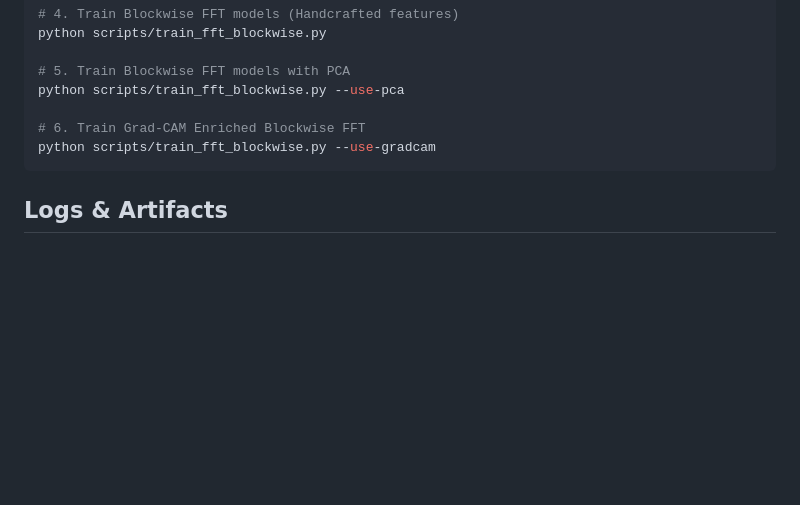
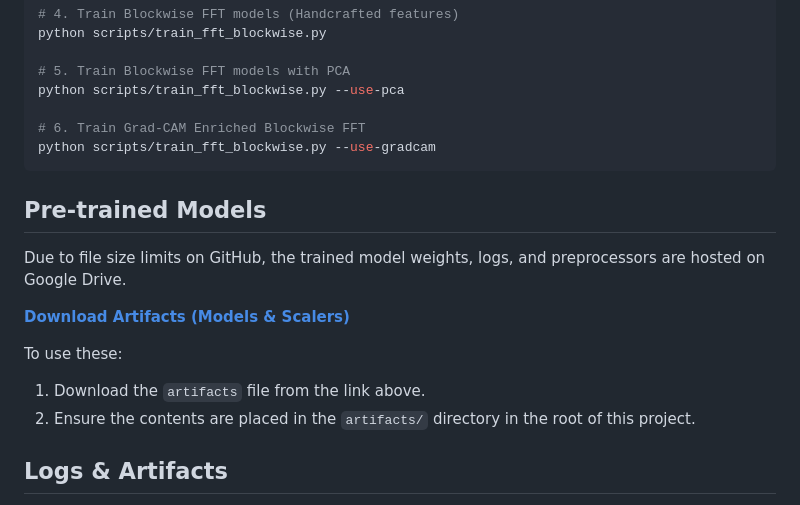
Before and after one commit to kasakgohil/SpecFace-, a Markdown page: README.md, the part around the change. Drawn GitHub-style; blank space fills up the shorter version.

Commit message:
docs: add Google Drive link for pre-trained models

````diff
--- a/README.md
+++ b/README.md
@@ -59,5 +59,15 @@ python scripts/train_fft_blockwise.py --use-pca
 python scripts/train_fft_blockwise.py --use-gradcam
 ```
 
+## Pre-trained Models
+
+Due to file size limits on GitHub, the trained model weights, logs, and preprocessors are hosted on Google Drive.
+
+**[Download Artifacts (Models & Scalers)](https://drive.google.com/file/d/1I8MtEAc3MueIh9Lk6x1VHOid5eQI0M5K/view?usp=drive_link)**
+
+To use these:
+1. Download the `artifacts` file from the link above.
+2. Ensure the contents are placed in the `artifacts/` directory in the root of this project.
+
 ## Logs & Artifacts
 All trained models and logs are automatically saved to the `artifacts/` folder. Training metrics (accuracy, loss) will print to standard output (suitable for `nohup` or `tmux` sessions) and save as CSVs in `artifacts/logs/`.
````
